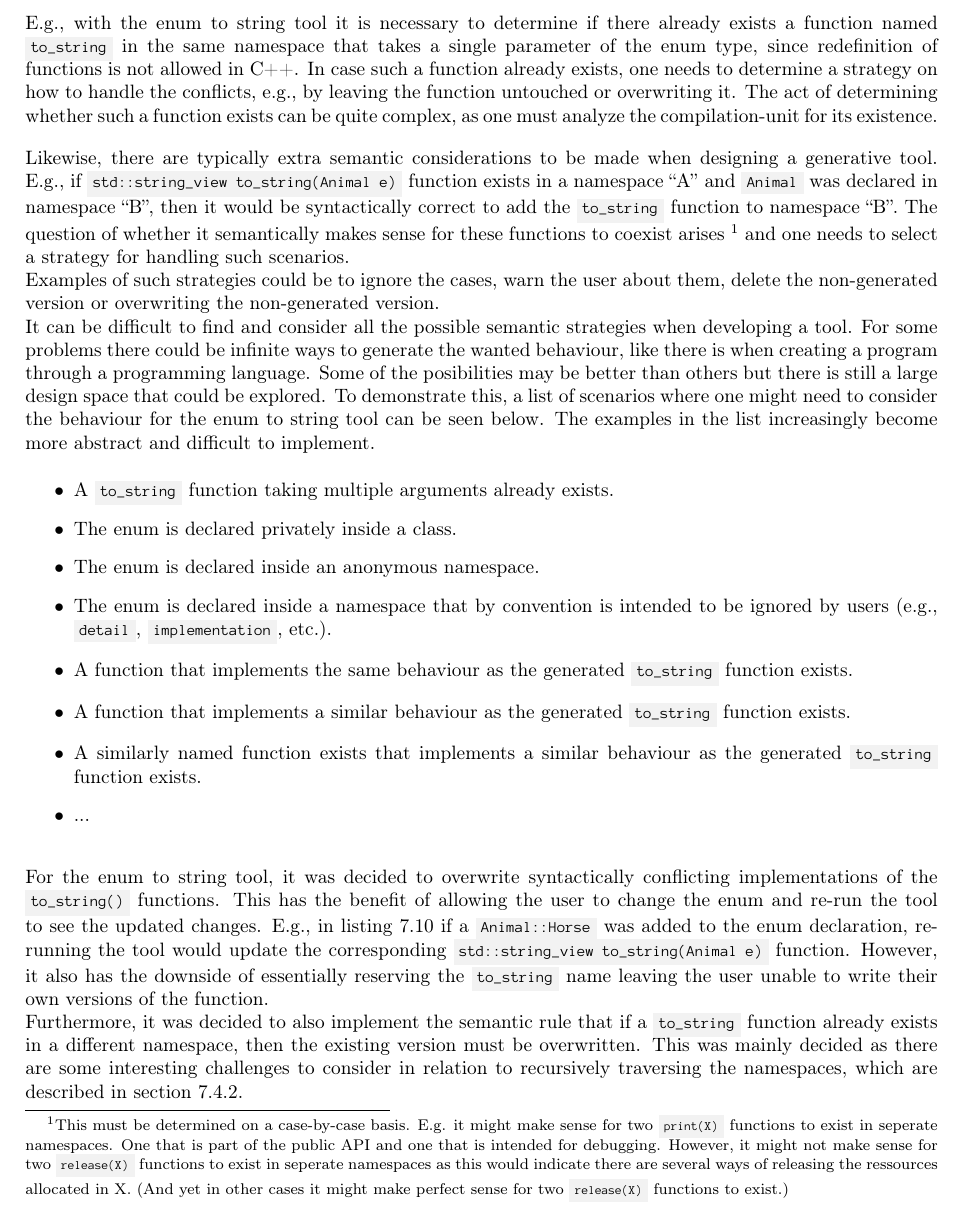
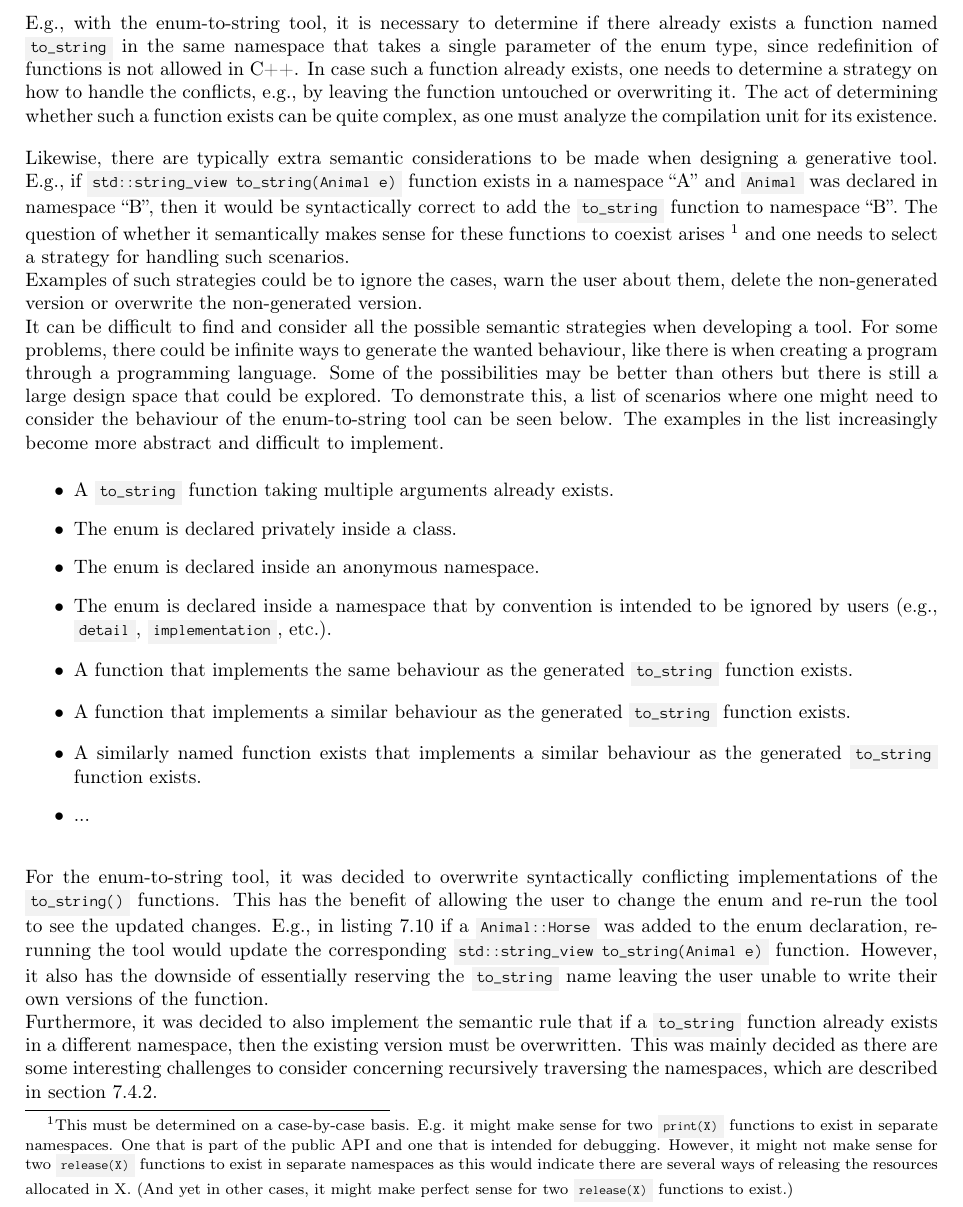
Before and after one commit to mortenhaahr/RD, a LaTeX document (report/main.tex, which reads report/085tool_examples/040enum_to_string_gen.tex): part of page 26 of 33, cut so that both start at the same text. Compiled offline with pdfLaTeX.

Commit message:
Grammarly

```diff
--- a/report/085tool_examples/040enum_to_string_gen.tex
+++ b/report/085tool_examples/040enum_to_string_gen.tex
@@ -45 +41,0 @@ While the difference may seem subtle, it can be more challenging to design gener
-E.g., with the enum to string tool it is necessary to determine if there already exists a function named \cppinline{to_string} in the same namespace that takes a single parameter of the enum type, since redefinition of functions is not allowed in C++.
@@ -46,12 +45,13 @@ E.g., with the enum to string tool it is necessary to determine if there already
+E.g., with the enum-to-string tool, it is necessary to determine if there already exists a function named \cppinline{to_string} in the same namespace that takes a single parameter of the enum type, since redefinition of functions is not allowed in C++.
 In case such a function already exists, one needs to determine a strategy on how to handle the conflicts, e.g., by leaving the function untouched or overwriting it.
-The act of determining whether such a function exists can be quite complex, as one must analyze the compilation-unit for its existence.
+The act of determining whether such a function exists can be quite complex, as one must analyze the compilation unit for its existence.
 
 Likewise, there are typically extra semantic considerations to be made when designing a generative tool. E.g., if \cppinline{std::string_view to_string(Animal e)} function exists in a namespace ``A'' and \cppinline{Animal} was declared in namespace ``B'', then it would be syntactically correct to add the \cppinline{to_string} function to namespace ``B''. The question of whether it semantically makes sense for these functions to coexist arises
-\footnote{This must be determined on a case-by-case basis. E.g. it might make sense for two \cppinline{print(X)} functions to exist in seperate namespaces. One that is part of the public API and one that is intended for debugging. However, it might not make sense for two \cppinline{release(X)} functions to exist in seperate namespaces as this would indicate there are several ways of releasing the ressources allocated in X. (And yet in other cases it might make perfect sense for two \cppinline{release(X)} functions to exist.)}
+\footnote{This must be determined on a case-by-case basis. E.g. it might make sense for two \cppinline{print(X)} functions to exist in separate namespaces. One that is part of the public API and one that is intended for debugging. However, it might not make sense for two \cppinline{release(X)} functions to exist in separate namespaces as this would indicate there are several ways of releasing the resources allocated in X. (And yet in other cases, it might make perfect sense for two \cppinline{release(X)} functions to exist.)}
 and one needs to select a strategy for handling such scenarios.\\
-Examples of such strategies could be to ignore the cases, warn the user about them, delete the non-generated version or overwriting the non-generated version.\\
-It can be difficult to find and consider all the possible semantic strategies when developing a tool. For some problems there could be infinite ways to generate the wanted behaviour, like there is when creating a program through a programming language. Some of the posibilities may be better than others but there is still a large design space that could be explored.
-To demonstrate this, a list of scenarios where one might need to consider the behaviour for the enum to string tool can be seen below. The examples in the list increasingly become more abstract and difficult to implement.
+Examples of such strategies could be to ignore the cases, warn the user about them, delete the non-generated version or overwrite the non-generated version.\\
+It can be difficult to find and consider all the possible semantic strategies when developing a tool. For some problems, there could be infinite ways to generate the wanted behaviour, like there is when creating a program through a programming language. Some of the possibilities may be better than others but there is still a large design space that could be explored.
+To demonstrate this, a list of scenarios where one might need to consider the behaviour of the enum-to-string tool can be seen below. The examples in the list increasingly become more abstract and difficult to implement.
 
 \begin{itemize}
     \vspace{-0.75em}
@@ -65,9 +65,9 @@ To demonstrate this, a list of scenarios where one might need to consider the be
     \item ...
 \end{itemize}
 
-For the enum to string tool, it was decided to overwrite syntactically conflicting implementations of the \cppinline{to_string()} functions.
+For the enum-to-string tool, it was decided to overwrite syntactically conflicting implementations of the \cppinline{to_string()} functions.
 This has the benefit of allowing the user to change the enum and re-run the tool to see the updated changes. E.g., in \cref{code:085tool:example_enum} if a \cppinline{Animal::Horse} was added to the enum declaration, re-running the tool would update the corresponding \cppinline{std::string_view to_string(Animal e)} function.
 However, it also has the downside of essentially reserving the \cppinline{to_string} name leaving the user unable to write their own versions of the function.\\
-Furthermore, it was decided to also implement the semantic rule that if a \cppinline{to_string} function already exists in a different namespace, then the existing version must be overwritten. This was mainly decided as there are some interesting challenges to consider in relation to recursively traversing the namespaces, which are described in \cref{subsec:085tool:enum_node_matching_sin}.
+Furthermore, it was decided to also implement the semantic rule that if a \cppinline{to_string} function already exists in a different namespace, then the existing version must be overwritten. This was mainly decided as there are some interesting challenges to consider concerning recursively traversing the namespaces, which are described in \cref{subsec:085tool:enum_node_matching_sin}.
 
 \subsection{Implementations}
```
Also changed, not shown: report/085tool_examples/040enum_to_string_gen.tex (24 more changed lines).
